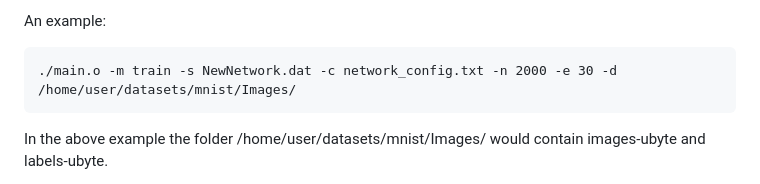
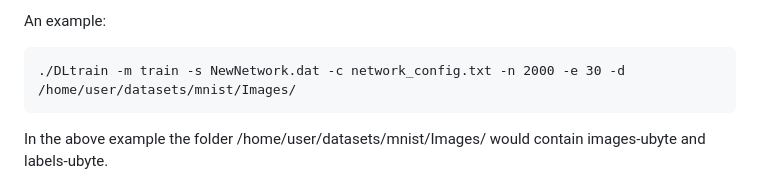
Before and after one commit to DLinIoTedge/dltrainBook, a Markdown page: DLtrain/Jetson-Nano/Readme.md, the part around the change. Drawn GitHub-style.

````diff
--- a/DLtrain/Jetson-Nano/Readme.md
+++ b/DLtrain/Jetson-Nano/Readme.md
@@ -100,7 +100,7 @@ The available options are:
 
 An example:
 ```
-./main.o -m train -s NewNetwork.dat -c network_config.txt -n 2000 -e 30 -d /home/user/datasets/mnist/Images/
+./DLtrain -m train -s NewNetwork.dat -c network_config.txt -n 2000 -e 30 -d /home/user/datasets/mnist/Images/
 ```
 In the above example the folder /home/user/datasets/mnist/Images/ would contain images-ubyte and labels-ubyte.
 
````
